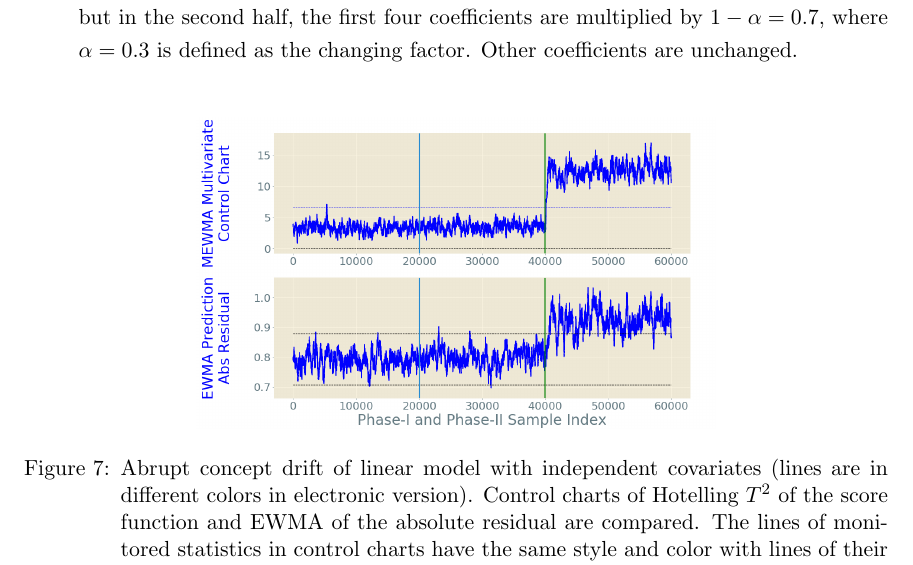
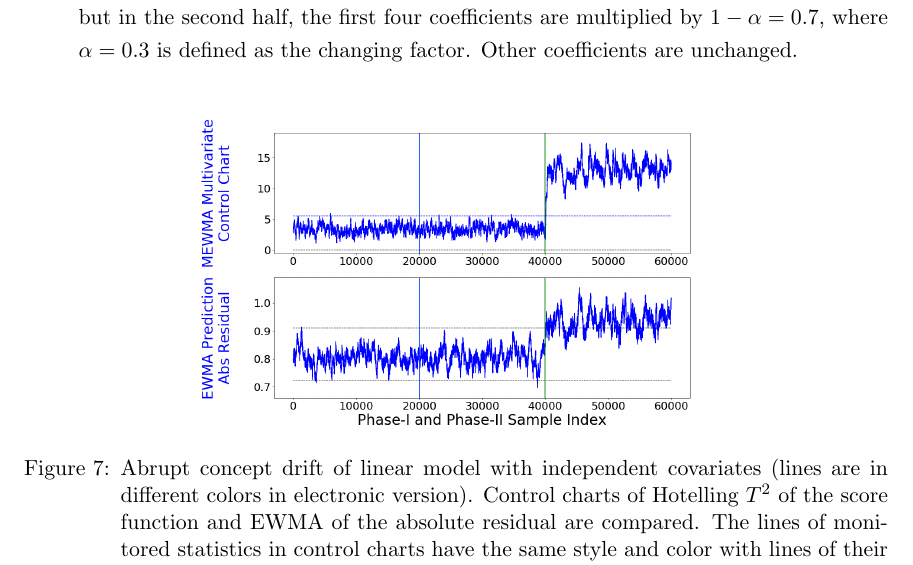
Before and after one commit to kgzhang0801/cd_paper, a LaTeX paper (v14/main_v14.tex): part of page 27 of 49, cut so that both start at the same text. Compiled offline with pdfLaTeX.

Commit message:
Updates from Overleaf

```diff
--- a/v14/main_v14.tex
+++ b/v14/main_v14.tex
@@ -821,7 +821,7 @@ In this simulation, the dataset is generated by a {linear} model $y = \bm {x}^T\
 \begin{figure}[!htp]
 \centering
 %   \includegraphics[width = 0.6\linewidth, trim=0in 2.6in 0in 0in, clip]{../figures/v14/sim_2/reg/3_sim2_lin_1e-08_0_005_1.png}
-\includegraphics[width = 0.6\linewidth]{../figures/v14/sim_2/reg/3_sim2_lin_1e-08_0_005_1.png}
+\includegraphics[width = 0.6\linewidth]{../figures/v14/sim_2/reg/1_sim2_lin_1e-08_0_005_1.png}
 %  \includegraphics[width = 0.8\linewidth]{../figures/sim_2_pinv_pdf/sim2_ewma_2_metric_with_reg_1e-08_0_005.png}
 %  \includegraphics[width = 0.48\linewidth]{../figures/sim_2_pinv/sim2_ewma_log_lik_with_reg_1e-08_0_005.png}
   \caption{Abrupt concept drift of linear model with independent covariates (lines are in different colors in electronic version). Control charts of Hotelling $T^2$ of the score function and EWMA of the absolute residual are compared. The lines of monitored statistics in control charts have the same style and color with lines of their control limits correspondingly.}
```
Also changed, not shown: v14/main_v14.tex (2 more changed lines).
